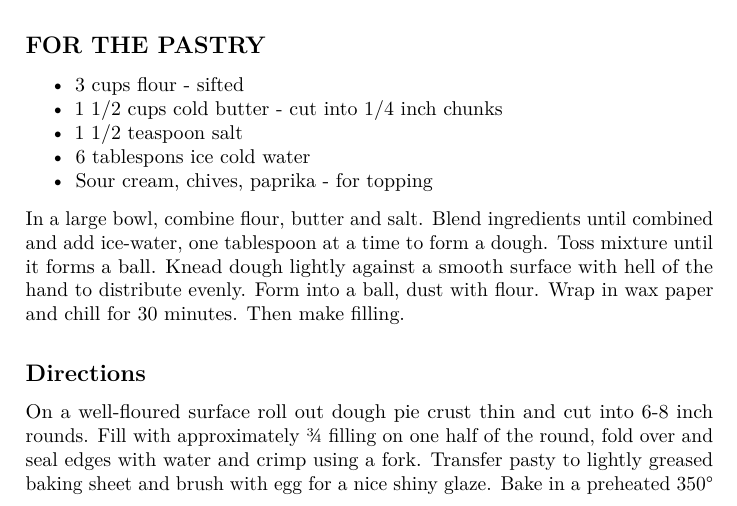
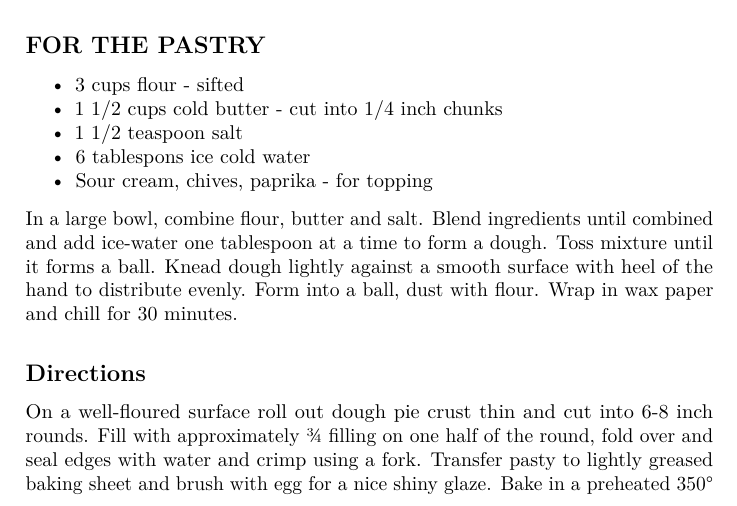
Before and after one commit to hiltonfinancialcorp/hiltonfinancialcorp.github.io, a LaTeX thesis (spencerfamilycookbook.tex): part of page 45 of 54, cut so that both start at the same text. Compiled offline with pdfLaTeX.

Commit message:
spencerfamilycookbook published a site update

```diff
--- a/spencerfamilycookbook.tex
+++ b/spencerfamilycookbook.tex
@@ -2719,10 +2719,10 @@ bread crumbs until the mixture sticks together but is not soggy. Add salt and pe
   Sour cream, chives, paprika - for topping
 \end{itemize}
 
-In a large bowl, combine flour, butter and salt. Blend ingredients until combined and add ice-water,
+In a large bowl, combine flour, butter and salt. Blend ingredients until combined and add ice-water
 one tablespoon at a time to form a dough. Toss mixture until it forms a ball. Knead dough lightly
-against a smooth surface with hell of the hand to distribute evenly. Form into a ball, dust with flour.
-Wrap in wax paper and chill for 30 minutes. Then make filling.
+against a smooth surface with heel of the hand to distribute evenly. Form into a ball, dust with flour.
+Wrap in wax paper and chill for 30 minutes.
 
 \hypertarget{directions-53}{%
 \subsection*{Directions}\label{directions-53}}
```
Also changed, not shown: spencerfamilycookbook.pdf, 3 other files.
